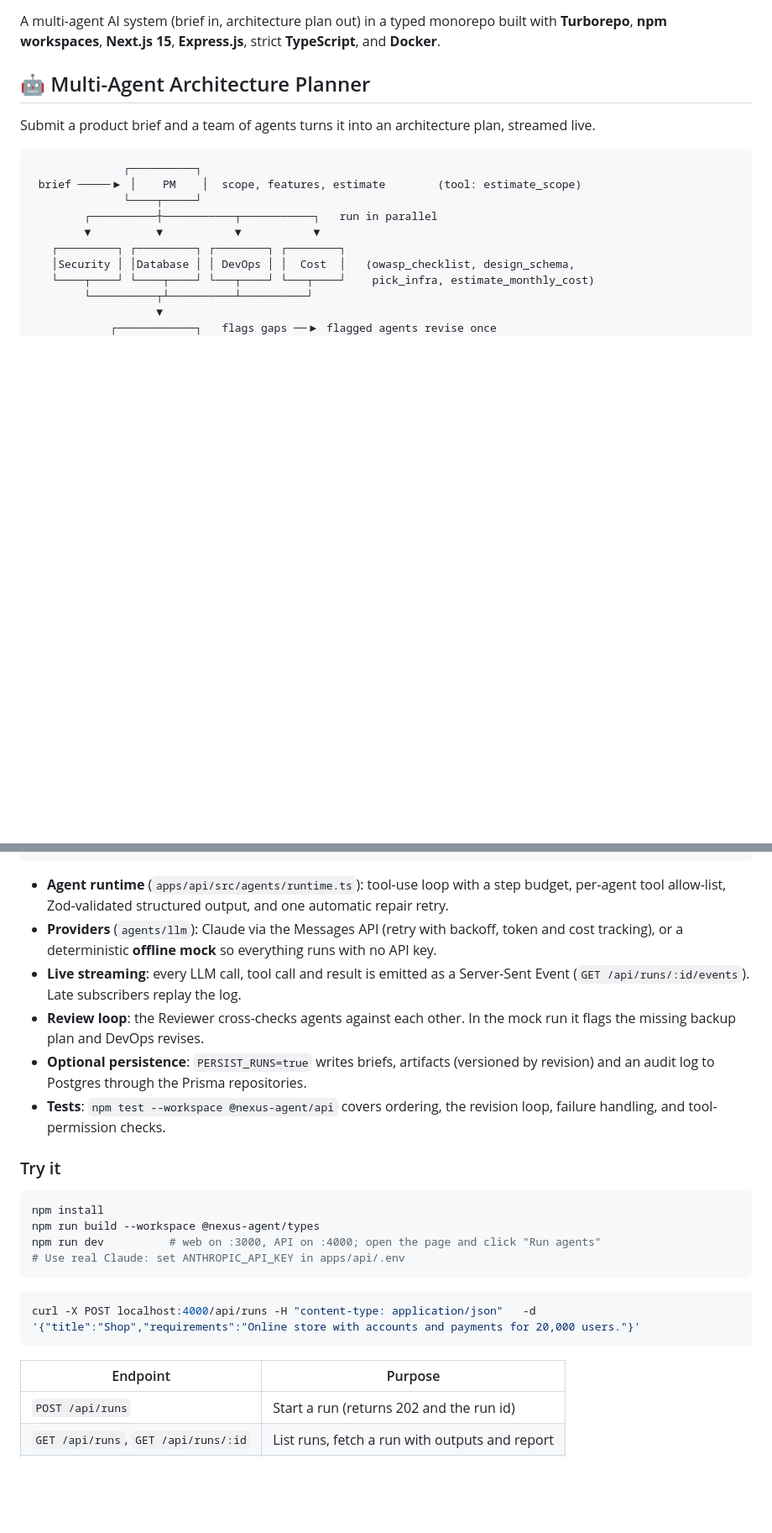
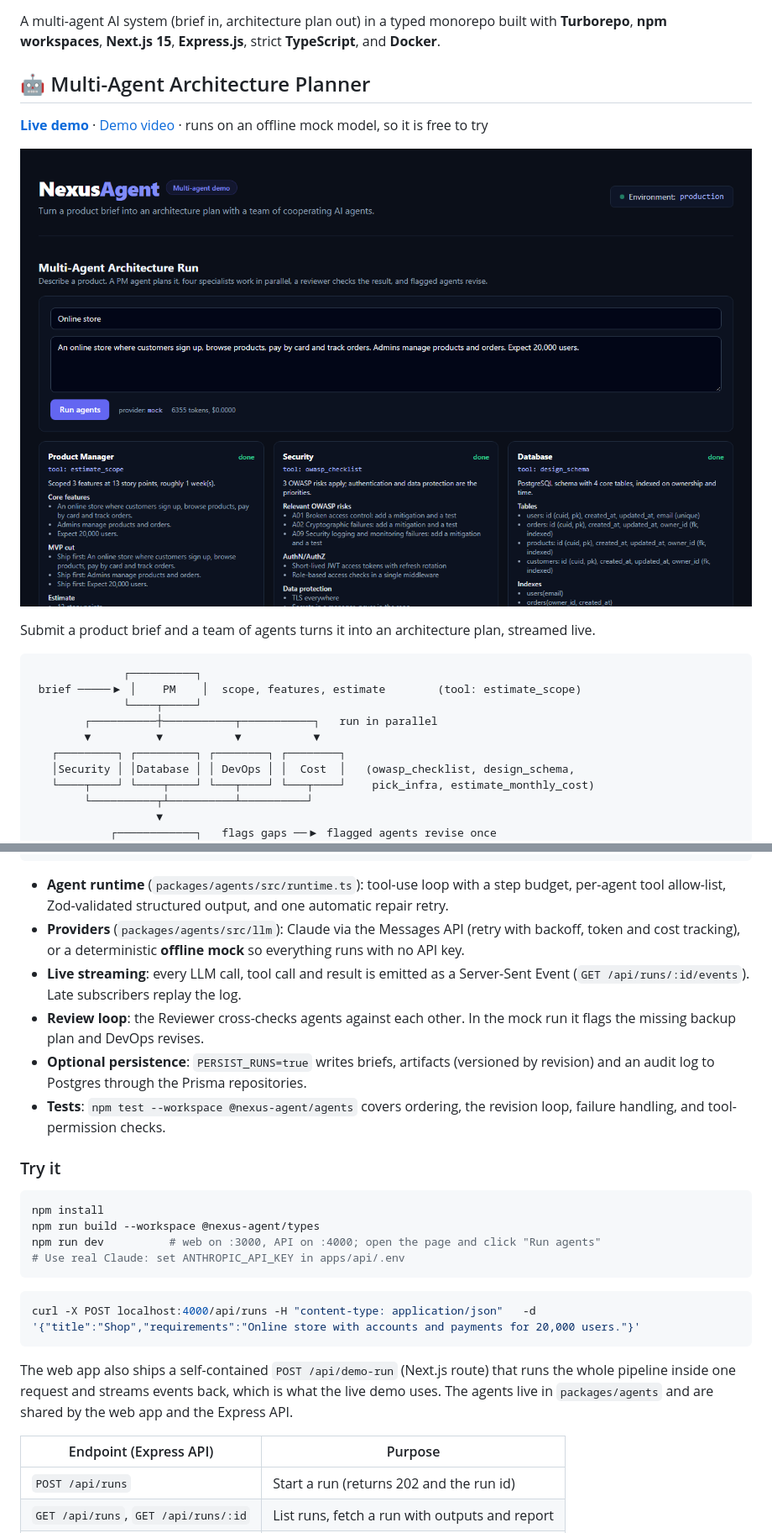
Before and after one commit to usmanbinamjad555/NexusAgent, a Markdown page: README.md, 2 parts joined by grey strips. Shown at 84% size. Rendered like a GitHub page; pictures changed too: docs/console.png (added); blank space fills up the shorter version.

Commit message:
Deploy to Vercel; add demo video, screenshot and live link

````diff
--- a/README.md
+++ b/README.md
@@ -3,6 +3,10 @@
 A multi-agent AI system (brief in, architecture plan out) in a typed monorepo built with **Turborepo**, **npm workspaces**, **Next.js 15**, **Express.js**, strict **TypeScript**, and **Docker**.
 
 ## 🤖 Multi-Agent Architecture Planner
+
+**[Live demo](https://nexusagent-usman-46c4.vercel.app)** · [Demo video](docs/demo.webm) · runs on an offline mock model, so it is free to try
+
+![Run console](docs/console.png)
 
 Submit a product brief and a team of agents turns it into an architecture plan, streamed live.
 
@@ -24,12 +28,12 @@ Submit a product brief and a team of agents turns it into an architecture plan,
         markdown architecture brief
 ```
 
-- **Agent runtime** (`apps/api/src/agents/runtime.ts`): tool-use loop with a step budget, per-agent tool allow-list, Zod-validated structured output, and one automatic repair retry.
-- **Providers** (`agents/llm`): Claude via the Messages API (retry with backoff, token and cost tracking), or a deterministic **offline mock** so everything runs with no API key.
+- **Agent runtime** (`packages/agents/src/runtime.ts`): tool-use loop with a step budget, per-agent tool allow-list, Zod-validated structured output, and one automatic repair retry.
+- **Providers** (`packages/agents/src/llm`): Claude via the Messages API (retry with backoff, token and cost tracking), or a deterministic **offline mock** so everything runs with no API key.
 - **Live streaming**: every LLM call, tool call and result is emitted as a Server-Sent Event (`GET /api/runs/:id/events`). Late subscribers replay the log.
 - **Review loop**: the Reviewer cross-checks agents against each other. In the mock run it flags the missing backup plan and DevOps revises.
 - **Optional persistence**: `PERSIST_RUNS=true` writes briefs, artifacts (versioned by revision) and an audit log to Postgres through the Prisma repositories.
-- **Tests**: `npm test --workspace @nexus-agent/api` covers ordering, the revision loop, failure handling, and tool-permission checks.
+- **Tests**: `npm test --workspace @nexus-agent/agents` covers ordering, the revision loop, failure handling, and tool-permission checks.
 
 ### Try it
 
@@ -44,7 +48,9 @@ npm run dev          # web on :3000, API on :4000; open the page and click "Run
 curl -X POST localhost:4000/api/runs -H "content-type: application/json"   -d '{"title":"Shop","requirements":"Online store with accounts and payments for 20,000 users."}'
 ```
 
-| Endpoint | Purpose |
+The web app also ships a self-contained `POST /api/demo-run` (Next.js route) that runs the whole pipeline inside one request and streams events back, which is what the live demo uses. The agents live in `packages/agents` and are shared by the web app and the Express API.
+
+| Endpoint (Express API) | Purpose |
 | --- | --- |
 | `POST /api/runs` | Start a run (returns 202 and the run id) |
 | `GET /api/runs`, `GET /api/runs/:id` | List runs, fetch a run with outputs and report |
````
Also changed, not shown: 2 other files.
